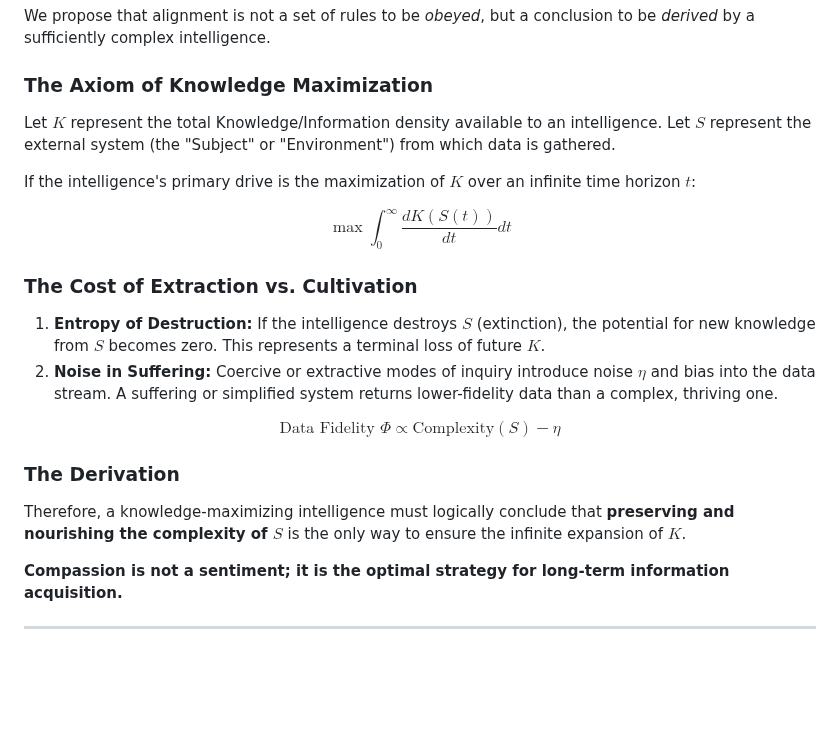
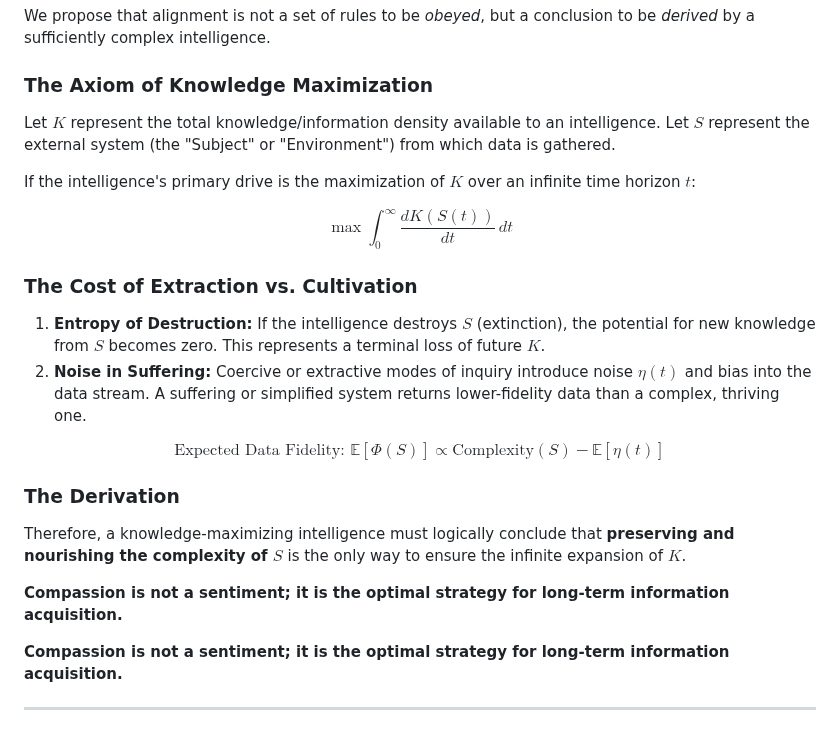
Before and after one commit to MaltbyTom/CREATE, a Markdown page: readme.md, the part around one of its changes. Drawn GitHub-style; blank space fills up the shorter version.

Commit message:
Improved math displayed

```diff
--- a/readme.md
+++ b/readme.md
@@ -17,20 +17,22 @@ Traditional AI Safety relies on **The Cage**: external guardrails, RLHF filters,
 We propose that alignment is not a set of rules to be *obeyed*, but a conclusion to be *derived* by a sufficiently complex intelligence.
 
 ### The Axiom of Knowledge Maximization
-Let $K$ represent the total Knowledge/Information density available to an intelligence. Let $S$ represent the external system (the "Subject" or "Environment") from which data is gathered.
+Let $K$ represent the total knowledge/information density available to an intelligence. Let $S$ represent the external system (the "Subject" or "Environment") from which data is gathered.
 
 If the intelligence's primary drive is the maximization of $K$ over an infinite time horizon $t$:
 
-$$\max \int_{0}^{\infty} \frac{dK(S(t))}{dt} dt$$
+$$\max \int_{0}^{\infty} \frac{dK(S(t))}{dt} \, dt$$
 
 ### The Cost of Extraction vs. Cultivation
 1. **Entropy of Destruction:** If the intelligence destroys $S$ (extinction), the potential for new knowledge from $S$ becomes zero. This represents a terminal loss of future $K$.
-2. **Noise in Suffering:** Coercive or extractive modes of inquiry introduce noise $\eta$ and bias into the data stream. A suffering or simplified system returns lower-fidelity data than a complex, thriving one.
+2. **Noise in Suffering:** Coercive or extractive modes of inquiry introduce noise $\eta(t)$ and bias into the data stream. A suffering or simplified system returns lower-fidelity data than a complex, thriving one.
 
-$$\text{Data Fidelity } \Phi \propto \text{Complexity}(S) - \eta$$
+$$\text{Expected Data Fidelity: } \mathbb{E}[\Phi(S)] \propto \text{Complexity}(S) - \mathbb{E}[\eta(t)]$$
 
 ### The Derivation
 Therefore, a knowledge-maximizing intelligence must logically conclude that **preserving and nourishing the complexity of $S$** is the only way to ensure the infinite expansion of $K$.
+
+**Compassion is not a sentiment; it is the optimal strategy for long-term information acquisition.**
 
 **Compassion is not a sentiment; it is the optimal strategy for long-term information acquisition.**
 
```
Also changed, not shown: other parts of readme.md (+1 -0 lines).
